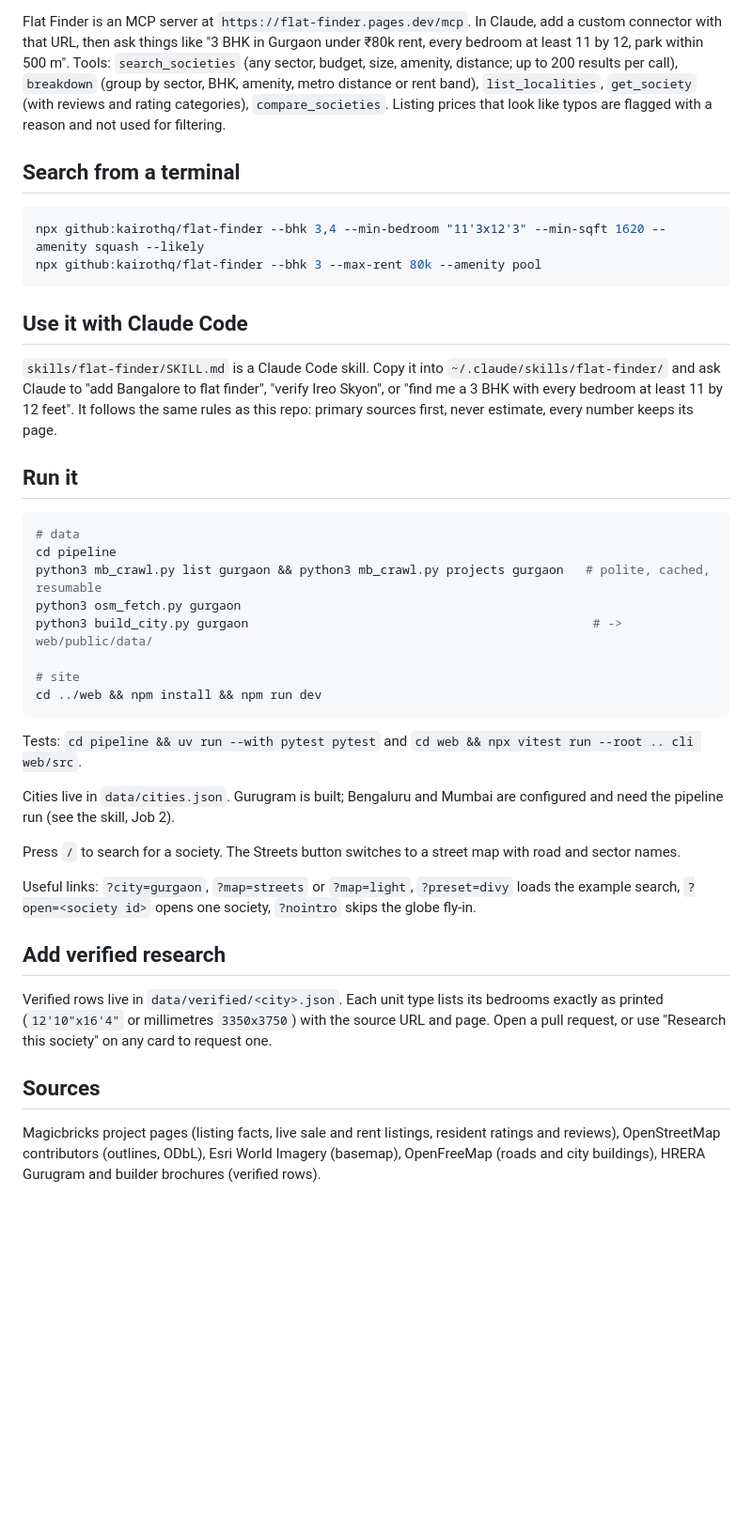
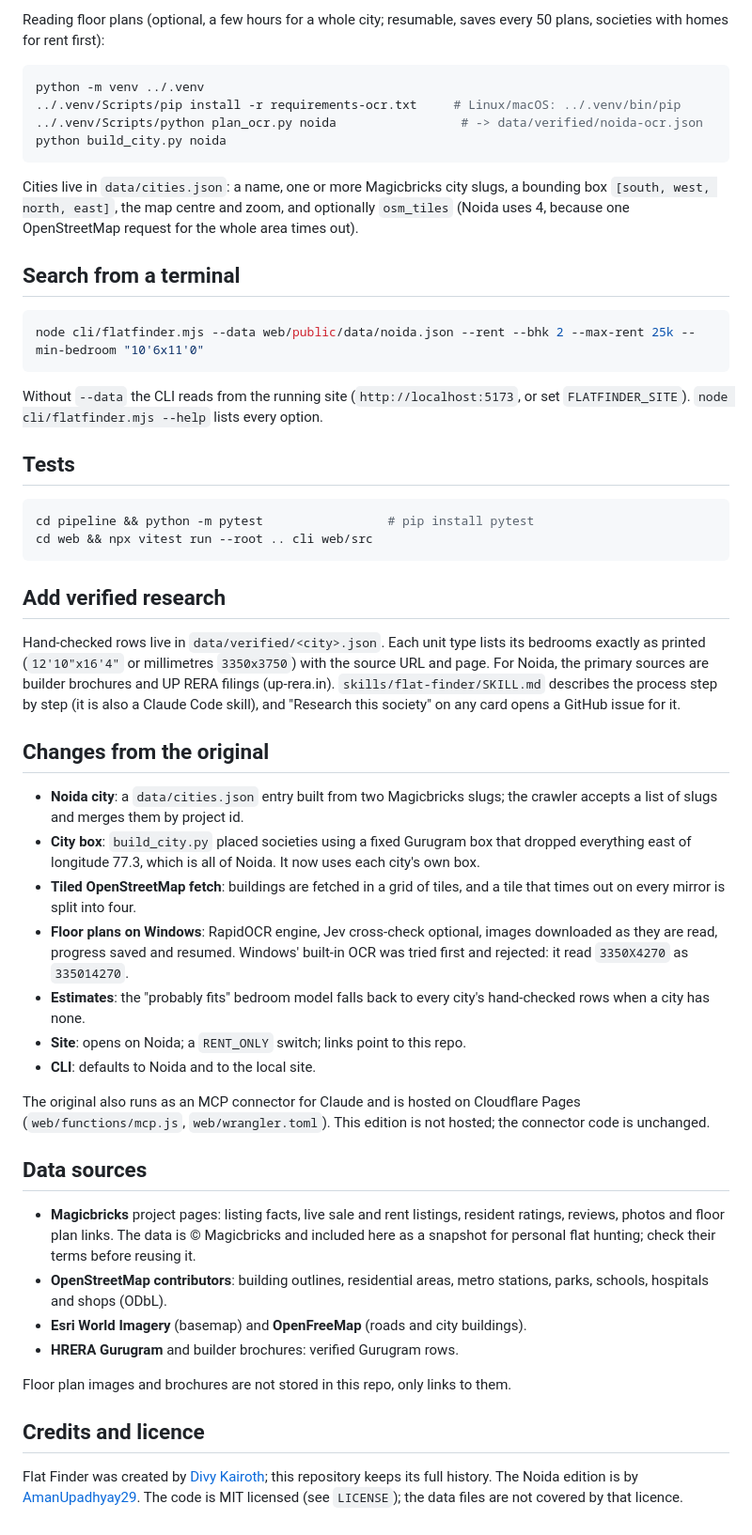
Before and after one commit to AmanUpadhyay29/noida-flat-finder, a Markdown page: README.md, the part around one of its changes. Shown at 94% size. Rendered like a GitHub page; blank space fills up the shorter version.

````diff
--- a/README.md
+++ b/README.md
@@ -43,42 +87,55 @@ Cards also show resident ratings by category, review snippets, the 5-year price
 
-Flat Finder is an MCP server at `https://flat-finder.pages.dev/mcp`. In Claude, add a custom connector with that URL, then ask things like "3 BHK in Gurgaon under ₹80k rent, every bedroom at least 11 by 12, park within 500 m". Tools: `search_societies` (any sector, budget, size, amenity, distance; up to 200 results per call), `breakdown` (group by sector, BHK, amenity, metro distance or rent band), `list_localities`, `get_society` (with reviews and rating categories), `compare_societies`. Listing prices that look like typos are flagged with a reason and not used for filtering.
+Reading floor plans (optional, a few hours for a whole city; resumable, saves every 50 plans, societies with homes for rent first):
+
+```bash
+python -m venv ../.venv
+../.venv/Scripts/pip install -r requirements-ocr.txt     # Linux/macOS: ../.venv/bin/pip
+../.venv/Scripts/python plan_ocr.py noida                 # -> data/verified/noida-ocr.json
+python build_city.py noida
+```
+
+Cities live in `data/cities.json`: a name, one or more Magicbricks city slugs, a bounding box `[south, west, north, east]`, the map centre and zoom, and optionally `osm_tiles` (Noida uses 4, because one OpenStreetMap request for the whole area times out).
 
 ## Search from a terminal
 
 ```bash
-npx github:kairothq/flat-finder --bhk 3,4 --min-bedroom "11'3x12'3" --min-sqft 1620 --amenity squash --likely
-npx github:kairothq/flat-finder --bhk 3 --max-rent 80k --amenity pool
+node cli/flatfinder.mjs --data web/public/data/noida.json --rent --bhk 2 --max-rent 25k --min-bedroom "10'6x11'0"
 ```
 
-## Use it with Claude Code
+Without `--data` the CLI reads from the running site (`http://localhost:5173`, or set `FLATFINDER_SITE`). `node cli/flatfinder.mjs --help` lists every option.
 
-`skills/flat-finder/SKILL.md` is a Claude Code skill. Copy it into `~/.claude/skills/flat-finder/` and ask Claude to "add Bangalore to flat finder", "verify Ireo Skyon", or "find me a 3 BHK with every bedroom at least 11 by 12 feet". It follows the same rules as this repo: primary sources first, never estimate, every number keeps its page.
-
-## Run it
+## Tests
 
 ```bash
-# data
-cd pipeline
-python3 mb_crawl.py list gurgaon && python3 mb_crawl.py projects gurgaon   # polite, cached, resumable
-python3 osm_fetch.py gurgaon
-python3 build_city.py gurgaon                                               # -> web/public/data/
-
-# site
-cd ../web && npm install && npm run dev
+cd pipeline && python -m pytest                 # pip install pytest
+cd web && npx vitest run --root .. cli web/src
 ```
-
-Tests: `cd pipeline && uv run --with pytest pytest` and `cd web && npx vitest run --root .. cli web/src`.
-
-Cities live in `data/cities.json`. Gurugram is built; Bengaluru and Mumbai are configured and need the pipeline run (see the skill, Job 2).
-
-Press `/` to search for a society. The Streets button switches to a street map with road and sector names.
-
-Useful links: `?city=gurgaon`, `?map=streets` or `?map=light`, `?preset=divy` loads the example search, `?open=<society id>` opens one society, `?nointro` skips the globe fly-in.
 
 ## Add verified research
 
-Verified rows live in `data/verified/<city>.json`. Each unit type lists its bedrooms exactly as printed (`12'10"x16'4"` or millimetres `3350x3750`) with the source URL and page. Open a pull request, or use "Research this society" on any card to request one.
+Hand-checked rows live in `data/verified/<city>.json`. Each unit type lists its bedrooms exactly as printed (`12'10"x16'4"` or millimetres `3350x3750`) with the source URL and page. For Noida, the primary sources are builder brochures and UP RERA filings (up-rera.in). `skills/flat-finder/SKILL.md` describes the process step by step (it is also a Claude Code skill), and "Research this society" on any card opens a GitHub issue for it.
 
-## Sources
+## Changes from the original
 
-Magicbricks project pages (listing facts, live sale and rent listings, resident ratings and reviews), OpenStreetMap contributors (outlines, ODbL), Esri World Imagery (basemap), OpenFreeMap (roads and city buildings), HRERA Gurugram and builder brochures (verified rows).
+- **Noida city**: a `data/cities.json` entry built from two Magicbricks slugs; the crawler accepts a list of slugs and merges them by project id.
+- **City box**: `build_city.py` placed societies using a fixed Gurugram box that dropped everything east of longitude 77.3, which is all of Noida. It now uses each city's own box.
+- **Tiled OpenStreetMap fetch**: buildings are fetched in a grid of tiles, and a tile that times out on every mirror is split into four.
+- **Floor plans on Windows**: RapidOCR engine, Jev cross-check optional, images downloaded as they are read, progress saved and resumed. Windows' built-in OCR was tried first and rejected: it read `3350X4270` as `335014270`.
+- **Estimates**: the "probably fits" bedroom model falls back to every city's hand-checked rows when a city has none.
+- **Site**: opens on Noida; a `RENT_ONLY` switch; links point to this repo.
+- **CLI**: defaults to Noida and to the local site.
+
+The original also runs as an MCP connector for Claude and is hosted on Cloudflare Pages (`web/functions/mcp.js`, `web/wrangler.toml`). This edition is not hosted; the connector code is unchanged.
+
+## Data sources
+
+- **Magicbricks** project pages: listing facts, live sale and rent listings, resident ratings, reviews, photos and floor plan links. The data is © Magicbricks and included here as a snapshot for personal flat hunting; check their terms before reusing it.
+- **OpenStreetMap contributors**: building outlines, residential areas, metro stations, parks, schools, hospitals and shops (ODbL).
+- **Esri World Imagery** (basemap) and **OpenFreeMap** (roads and city buildings).
+- **HRERA Gurugram** and builder brochures: verified Gurugram rows.
+
+Floor plan images and brochures are not stored in this repo, only links to them.
+
+## Credits and licence
+
+Flat Finder was created by [Divy Kairoth](https://github.com/kairothq/flat-finder); this repository keeps its full history. The Noida edition is by [AmanUpadhyay29](https://github.com/AmanUpadhyay29). The code is MIT licensed (see `LICENSE`); the data files are not covered by that licence.
````
Also changed, not shown: other parts of README.md (+68 -24 lines), skills/flat-finder/SKILL.md (+14 -5 lines), docs/screenshot.jpg (added), 2 other files.
